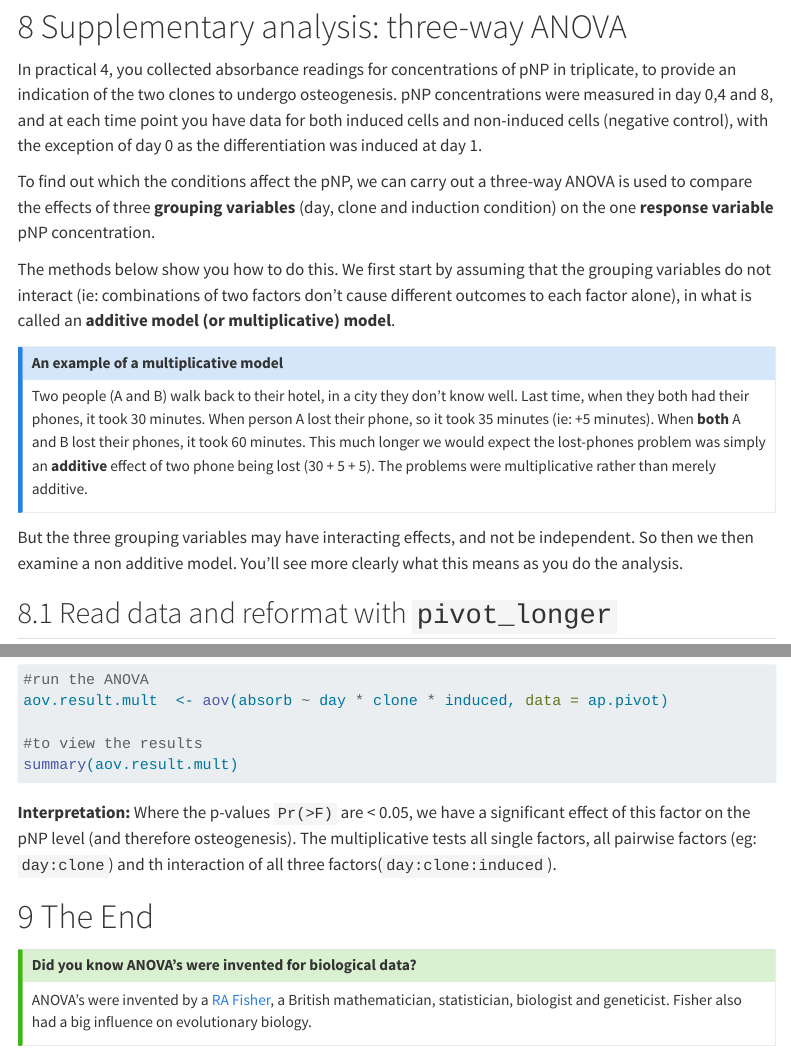
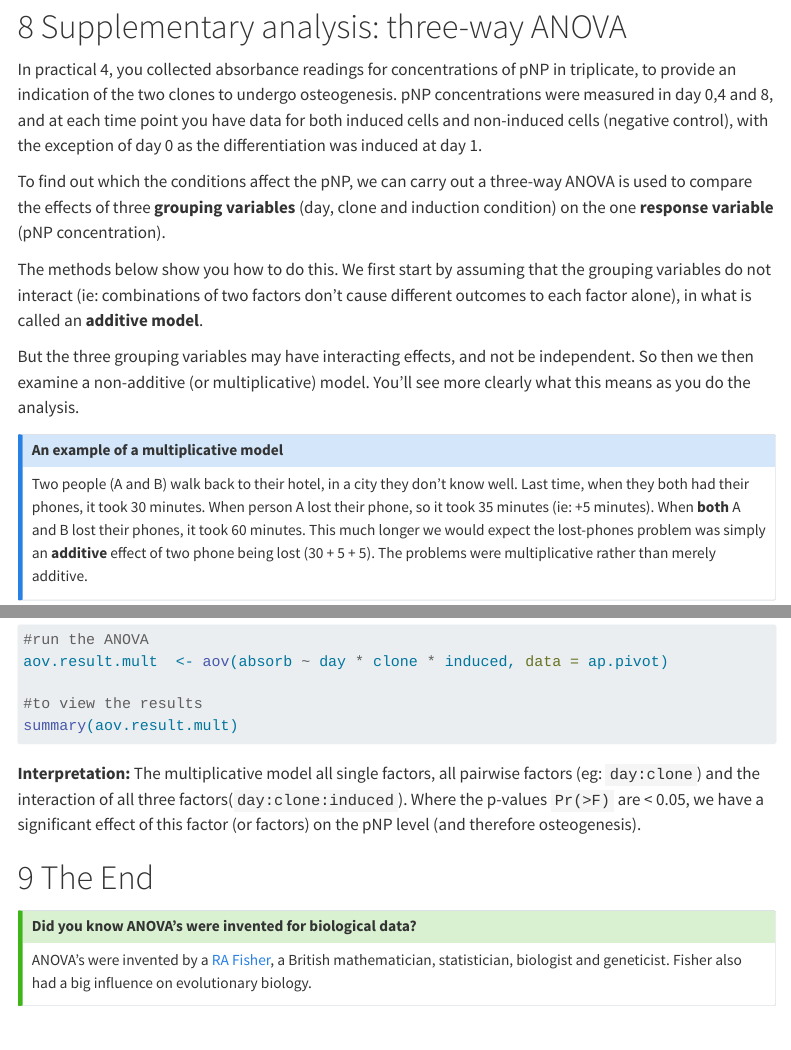
Before and after one commit to djeffares/BIO66I, a Quarto document (workshop4.qmd): the page in a window 1100 px wide, from 12940 px down, and a second part further down, joined at a grey line. Rendered offline with R 4.5, knitr and Pandoc in place of Quarto, with nearby package versions; menus at the side of the page are left out; long lines of code are wrapped.

Commit message:
w4 ANOVAs

````diff
--- a/workshop4.qmd
+++ b/workshop4.qmd
@@ -620,17 +620,17 @@ Create a logical folder structure for your analysis. The top folder should be na
 
 In practical 4, you collected absorbance readings for concentrations of pNP in triplicate, to provide an indication of the two clones to undergo osteogenesis. pNP concentrations were measured in day 0,4 and 8, and at each time point you have data for both induced cells and non-induced cells (negative control), with the exception of day 0 as the differentiation was induced at day 1.
 
-To find out which the conditions affect the pNP, we can carry out a three-way ANOVA is used to compare the effects of three **grouping variables** (day, clone and induction condition) on the one **response variable** pNP concentration.
+To find out which the conditions affect the pNP, we can carry out a three-way ANOVA is used to compare the effects of three **grouping variables** (day, clone and induction condition) on the one **response variable** (pNP concentration).
 
-The methods below show you how to do this. We first start by assuming that the grouping variables do not interact (ie: combinations of two factors don't cause different outcomes to each factor alone), in what is called an **additive model (or multiplicative) model**.
+The methods below show you how to do this. We first start by assuming that the grouping variables do not interact (ie: combinations of two factors don't cause different outcomes to each factor alone), in what is called an **additive model**.
+
+But the three grouping variables may have interacting effects, and not be independent. So then we then examine a non-additive (or multiplicative) model. You'll see more clearly what this means as you do the analysis.
 
 :::callout-note
 # An example of a multiplicative model
 Two people (A and B) walk back to their hotel, in a city they don't know well. Last time, when they both had their phones, it took 30 minutes. When person A lost their phone, so it took 35 minutes (ie: +5 minutes). When **both** A and B lost their phones, it took 60 minutes. This much longer we would expect the lost-phones problem was simply an **additive** effect of two phone being lost (30 + 5 + 5). The problems were multiplicative rather than merely additive.
 :::
 
-
-But the three grouping variables may have interacting effects, and not be independent. So then we then examine a non additive model. You'll see more clearly what this means as you do the analysis.
 
 ## Read data and reformat with `pivot_longer`
 
@@ -757,7 +757,7 @@ aov.result.mult  <- aov(absorb ~ day * clone * induced, data = ap.pivot)
 summary(aov.result.mult)
 ```
 
-**Interpretation:** Where the p-values `Pr(>F)` are < 0.05, we have a significant effect of this factor on the pNP level (and therefore osteogenesis). The multiplicative tests all single factors, all pairwise factors (eg: `day:clone`) and th interaction of all three factors(`day:clone:induced`).
+**Interpretation:** The multiplicative model all single factors, all pairwise factors (eg: `day:clone`) and the interaction of all three factors(`day:clone:induced`). Where the p-values `Pr(>F)` are < 0.05, we have a significant effect of this factor (or factors) on the pNP level (and therefore osteogenesis).
 
 
 # The End
````
Also changed, not shown: docs/search.json, 1 other file.
